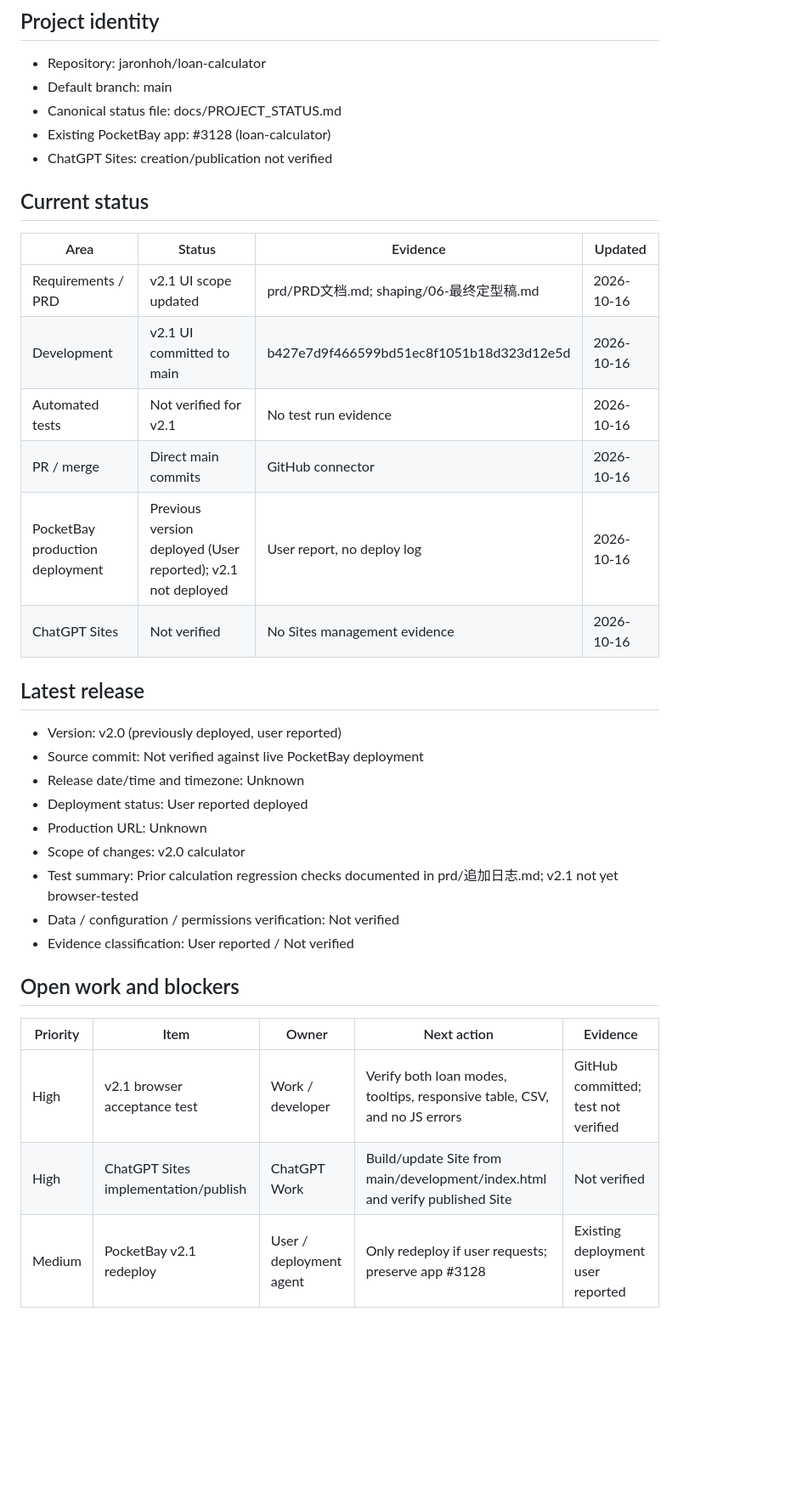
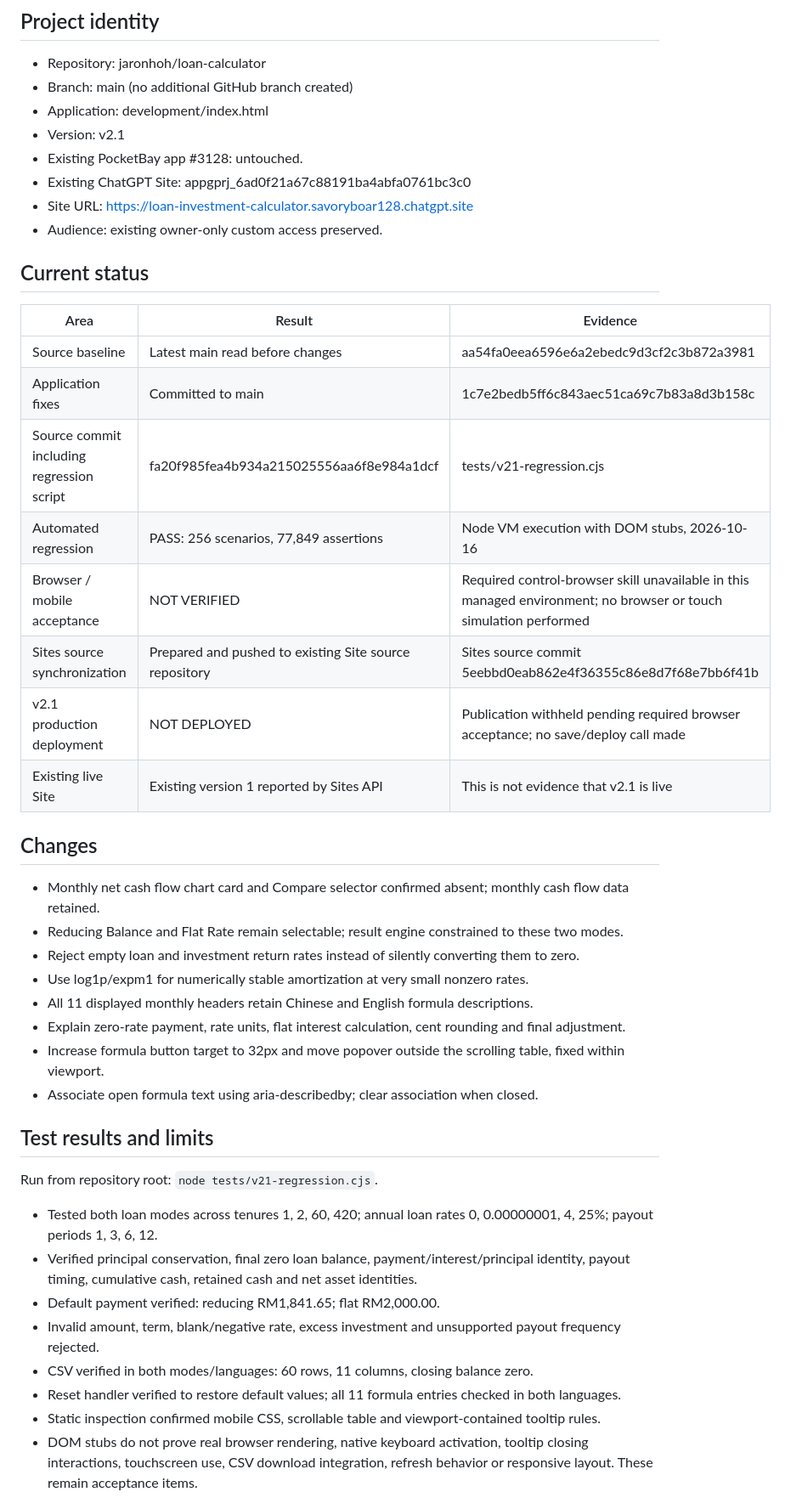
Before and after one commit to jaronhoh/loan-calculator, a Markdown page: docs/PROJECT_STATUS.md, the part around one of its changes. Shown at 85% size. Drawn GitHub-style; blank space fills up the shorter version.

Commit message:
docs: record v2.1 regression evidence and pending browser deployment gate

```diff
--- a/docs/PROJECT_STATUS.md
+++ b/docs/PROJECT_STATUS.md
@@ -5,36 +5,44 @@
 
 ## Project identity
 - Repository: jaronhoh/loan-calculator
-- Default branch: main
-- Canonical status file: docs/PROJECT_STATUS.md
-- Existing PocketBay app: #3128 (loan-calculator)
-- ChatGPT Sites: creation/publication not verified
+- Branch: main (no additional GitHub branch created)
+- Application: development/index.html
+- Version: v2.1
+- Existing PocketBay app #3128: untouched.
+- Existing ChatGPT Site: appgprj_6ad0f21a67c88191ba4abfa0761bc3c0
+- Site URL: https://loan-investment-calculator.savoryboar128.chatgpt.site
+- Audience: existing owner-only custom access preserved.
 
 ## Current status
-| Area | Status | Evidence | Updated |
-| --- | --- | --- | --- |
-| Requirements / PRD | v2.1 UI scope updated | prd/PRD文档.md; shaping/06-最终定型稿.md | 2026-10-16 |
-| Development | v2.1 UI committed to main | b427e7d9f466599bd51ec8f1051b18d323d12e5d | 2026-10-16 |
-| Automated tests | Not verified for v2.1 | No test run evidence | 2026-10-16 |
-| PR / merge | Direct main commits | GitHub connector | 2026-10-16 |
-| PocketBay production deployment | Previous version deployed (User reported); v2.1 not deployed | User report, no deploy log | 2026-10-16 |
-| ChatGPT Sites | Not verified | No Sites management evidence | 2026-10-16 |
+| Area | Result | Evidence |
+| --- | --- | --- |
+| Source baseline | Latest main read before changes | aa54fa0eea6596e6a2ebedc9d3cf2c3b872a3981 |
+| Application fixes | Committed to main | 1c7e2bedb5ff6c843aec51ca69c7b83a8d3b158c |
+| Source commit including regression script | fa20f985fea4b934a215025556aa6f8e984a1dcf | tests/v21-regression.cjs |
+| Automated regression | PASS: 256 scenarios, 77,849 assertions | Node VM execution with DOM stubs, 2026-10-16 |
+| Browser / mobile acceptance | NOT VERIFIED | Required control-browser skill unavailable in this managed environment; no browser or touch simulation performed |
+| Sites source synchronization | Prepared and pushed to existing Site source repository | Sites source commit 5eebbd0eab862e4f36355c86e8d7f68e7bb6f41b |
+| v2.1 production deployment | NOT DEPLOYED | Publication withheld pending required browser acceptance; no save/deploy call made |
+| Existing live Site | Existing version 1 reported by Sites API | This is not evidence that v2.1 is live |
 
-## Latest release
-- Version: v2.0 (previously deployed, user reported)
-- Source commit: Not verified against live PocketBay deployment
-- Release date/time and timezone: Unknown
-- Deployment status: User reported deployed
-- Production URL: Unknown
-- Scope of changes: v2.0 calculator
-- Test summary: Prior calculation regression checks documented in prd/追加日志.md; v2.1 not yet browser-tested
-- Data / configuration / permissions verification: Not verified
-- Evidence classification: User reported / Not verified
+## Changes
+- Monthly net cash flow chart card and Compare selector confirmed absent; monthly cash flow data retained.
+- Reducing Balance and Flat Rate remain selectable; result engine constrained to these two modes.
+- Reject empty loan and investment return rates instead of silently converting them to zero.
+- Use log1p/expm1 for numerically stable amortization at very small nonzero rates.
+- All 11 displayed monthly headers retain Chinese and English formula descriptions.
+- Explain zero-rate payment, rate units, flat interest calculation, cent rounding and final adjustment.
+- Increase formula button target to 32px and move popover outside the scrolling table, fixed within viewport.
+- Associate open formula text using aria-describedby; clear association when closed.
 
-## Open work and blockers
-| Priority | Item | Owner | Next action | Evidence |
-| --- | --- | --- | --- | --- |
-| High | v2.1 browser acceptance test | Work / developer | Verify both loan modes, tooltips, responsive table, CSV, and no JS errors | GitHub committed; test not verified |
-| High | ChatGPT Sites implementation/publish | ChatGPT Work | Build/update Site from main/development/index.html and verify published Site | Not verified |
-| Medium | PocketBay v2.1 redeploy | User / deployment agent | Only redeploy if user requests; preserve app #3128 | Existing deployment user reported |
+## Test results and limits
+Run from repository root: `node tests/v21-regression.cjs`.
+- Tested both loan modes across tenures 1, 2, 60, 420; annual loan rates 0, 0.00000001, 4, 25%; payout periods 1, 3, 6, 12.
+- Verified principal conservation, final zero loan balance, payment/interest/principal identity, payout timing, cumulative cash, retained cash and net asset identities.
+- Default payment verified: reducing RM1,841.65; flat RM2,000.00.
+- Invalid amount, term, blank/negative rate, excess investment and unsupported payout frequency rejected.
+- CSV verified in both modes/languages: 60 rows, 11 columns, closing balance zero.
+- Reset handler verified to restore default values; all 11 formula entries checked in both languages.
+- Static inspection confirmed mobile CSS, scrollable table and viewport-contained tooltip rules.
+- DOM stubs do not prove real browser rendering, native keyboard activation, tooltip closing interactions, touchscreen use, CSV download integration, refresh behavior or responsive layout. These remain acceptance items.
 
```
Also changed, not shown: other parts of docs/PROJECT_STATUS.md (+7 -9 lines).
